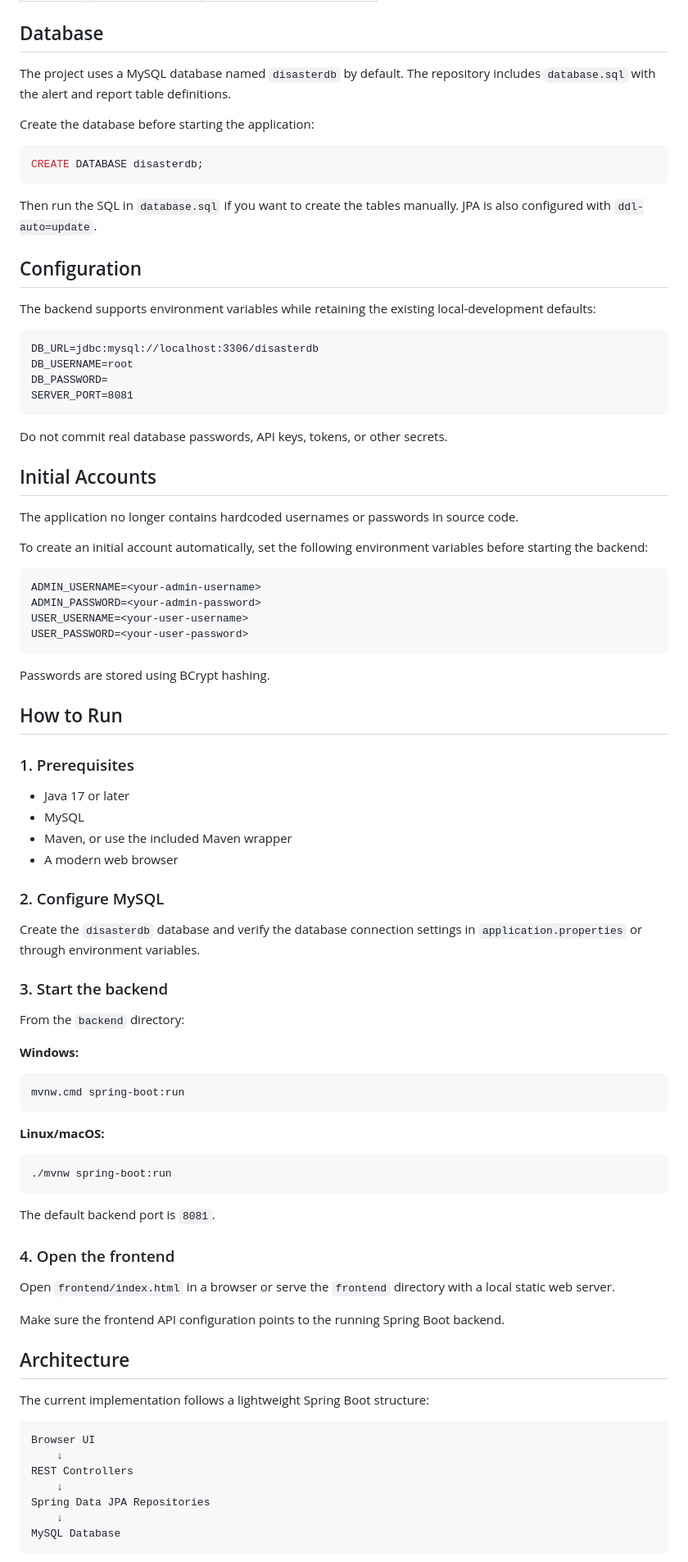
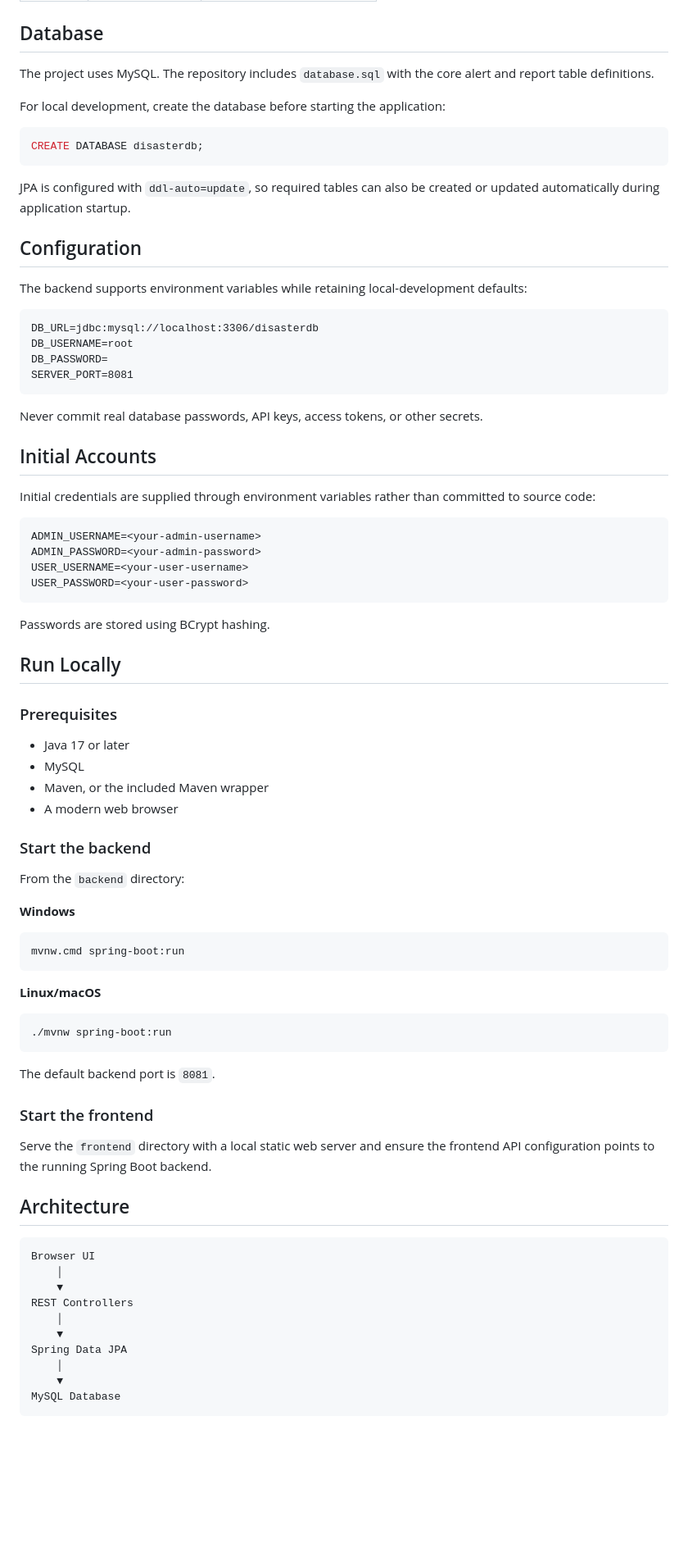
Before and after one commit to lomeshpawar/Disaster-Emergency-Alert-System, a Markdown page: README.md, the part around one of its changes. Shown at 82% size. Rendered like a GitHub page; blank space fills up the shorter version.

Commit message:
docs(readme): polish project documentation and add live deployment links

````diff
--- a/README.md
+++ b/README.md
@@ -106,19 +114,19 @@ Disaster-Emergency-Alert-System/
 
 ## Database
 
-The project uses a MySQL database named `disasterdb` by default. The repository includes `database.sql` with the alert and report table definitions.
+The project uses MySQL. The repository includes `database.sql` with the core alert and report table definitions.
 
-Create the database before starting the application:
+For local development, create the database before starting the application:
 
 ```sql
 CREATE DATABASE disasterdb;
 ```
 
-Then run the SQL in `database.sql` if you want to create the tables manually. JPA is also configured with `ddl-auto=update`.
+JPA is configured with `ddl-auto=update`, so required tables can also be created or updated automatically during application startup.
 
 ## Configuration
 
-The backend supports environment variables while retaining the existing local-development defaults:
+The backend supports environment variables while retaining local-development defaults:
 
 ```text
 DB_URL=jdbc:mysql://localhost:3306/disasterdb
@@ -127,13 +135,11 @@ DB_PASSWORD=
 SERVER_PORT=8081
 ```
 
-Do not commit real database passwords, API keys, tokens, or other secrets.
+Never commit real database passwords, API keys, access tokens, or other secrets.
 
 ## Initial Accounts
 
-The application no longer contains hardcoded usernames or passwords in source code.
-
-To create an initial account automatically, set the following environment variables before starting the backend:
+Initial credentials are supplied through environment variables rather than committed to source code:
 
 ```text
 ADMIN_USERNAME=<your-admin-username>
@@ -144,30 +150,26 @@ USER_PASSWORD=<your-user-password>
 
 Passwords are stored using BCrypt hashing.
 
-## How to Run
+## Run Locally
 
-### 1. Prerequisites
+### Prerequisites
 
 - Java 17 or later
 - MySQL
-- Maven, or use the included Maven wrapper
+- Maven, or the included Maven wrapper
 - A modern web browser
 
-### 2. Configure MySQL
-
-Create the `disasterdb` database and verify the database connection settings in `application.properties` or through environment variables.
-
-### 3. Start the backend
+### Start the backend
 
 From the `backend` directory:
 
-**Windows:**
+**Windows**
 
 ```bash
 mvnw.cmd spring-boot:run
 ```
 
-**Linux/macOS:**
+**Linux/macOS**
 
 ```bash
 ./mvnw spring-boot:run
@@ -175,23 +177,22 @@ mvnw.cmd spring-boot:run
 
 The default backend port is `8081`.
 
-### 4. Open the frontend
+### Start the frontend
 
-Open `frontend/index.html` in a browser or serve the `frontend` directory with a local static web server.
-
-Make sure the frontend API configuration points to the running Spring Boot backend.
+Serve the `frontend` directory with a local static web server and ensure the frontend API configuration points to the running Spring Boot backend.
 
 ## Architecture
 
-The current implementation follows a lightweight Spring Boot structure:
-
 ```text
 Browser UI
-    ↓
+    │
+    ▼
 REST Controllers
-    ↓
-Spring Data JPA Repositories
-    ↓
+    │
+    ▼
+Spring Data JPA
+    │
+    ▼
 MySQL Database
 ```
 
````
Also changed, not shown: other parts of README.md (+38 -27 lines).
